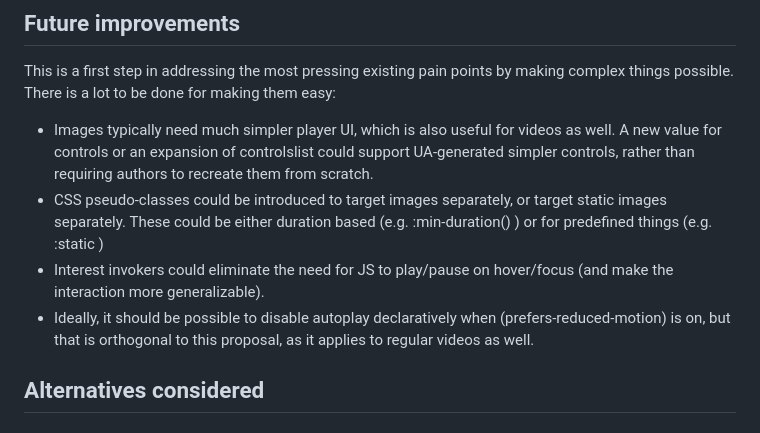
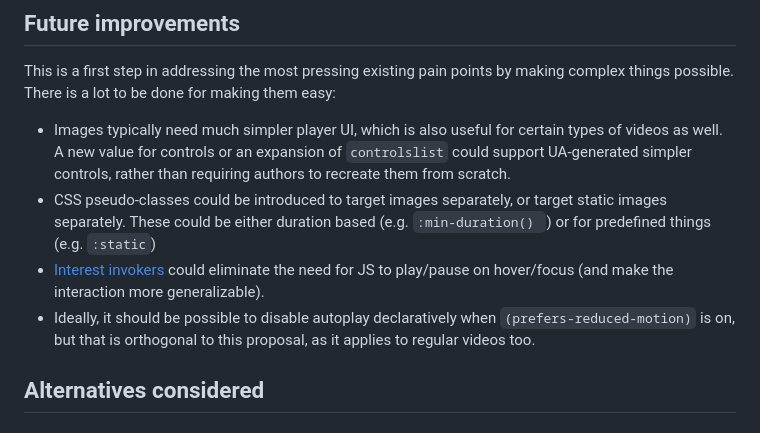
Before and after one commit to webplatformco/project-image-animation, a Markdown page: images-in-video/README.md, the part around one of its changes. GitHub-like rendering.

Commit message:
[images-in-video] Fix missing inline code

```diff
--- a/images-in-video/README.md
+++ b/images-in-video/README.md
@@ -210,10 +211,10 @@ for (const video of document.querySelectorAll("video.image")) {
 
 This is a first step in addressing the most pressing existing pain points by making complex things possible. There is a lot to be done for making them easy:
 
-* Images typically need much simpler player UI, which is also useful for videos as well. A new value for controls or an expansion of controlslist could support UA-generated simpler controls, rather than requiring authors to recreate them from scratch.
-* CSS pseudo-classes could be introduced to target images separately, or target static images separately. These could be either duration based (e.g. :min-duration() ) or for predefined things (e.g. :static )
-* Interest invokers could eliminate the need for JS to play/pause on hover/focus (and make the interaction more generalizable).
-* Ideally, it should be possible to disable autoplay declaratively when (prefers-reduced-motion) is on, but that is orthogonal to this proposal, as it applies to regular videos as well.
+* Images typically need much simpler player UI, which is also useful for certain types of videos as well. A new value for controls or an expansion of `controlslist` could support UA-generated simpler controls, rather than requiring authors to recreate them from scratch.
+* CSS pseudo-classes could be introduced to target images separately, or target static images separately. These could be either duration based (e.g. `:min-duration() `) or for predefined things (e.g. `:static`)
+* [Interest invokers](https://open-ui.org/components/interest-invokers.explainer/) could eliminate the need for JS to play/pause on hover/focus (and make the interaction more generalizable).
+* Ideally, it should be possible to disable autoplay declaratively when `(prefers-reduced-motion)` is on, but that is orthogonal to this proposal, as it applies to regular videos too.
 
 ## Alternatives considered
 
```
Also changed, not shown: other parts of images-in-video/README.md (+2 -1 lines).
